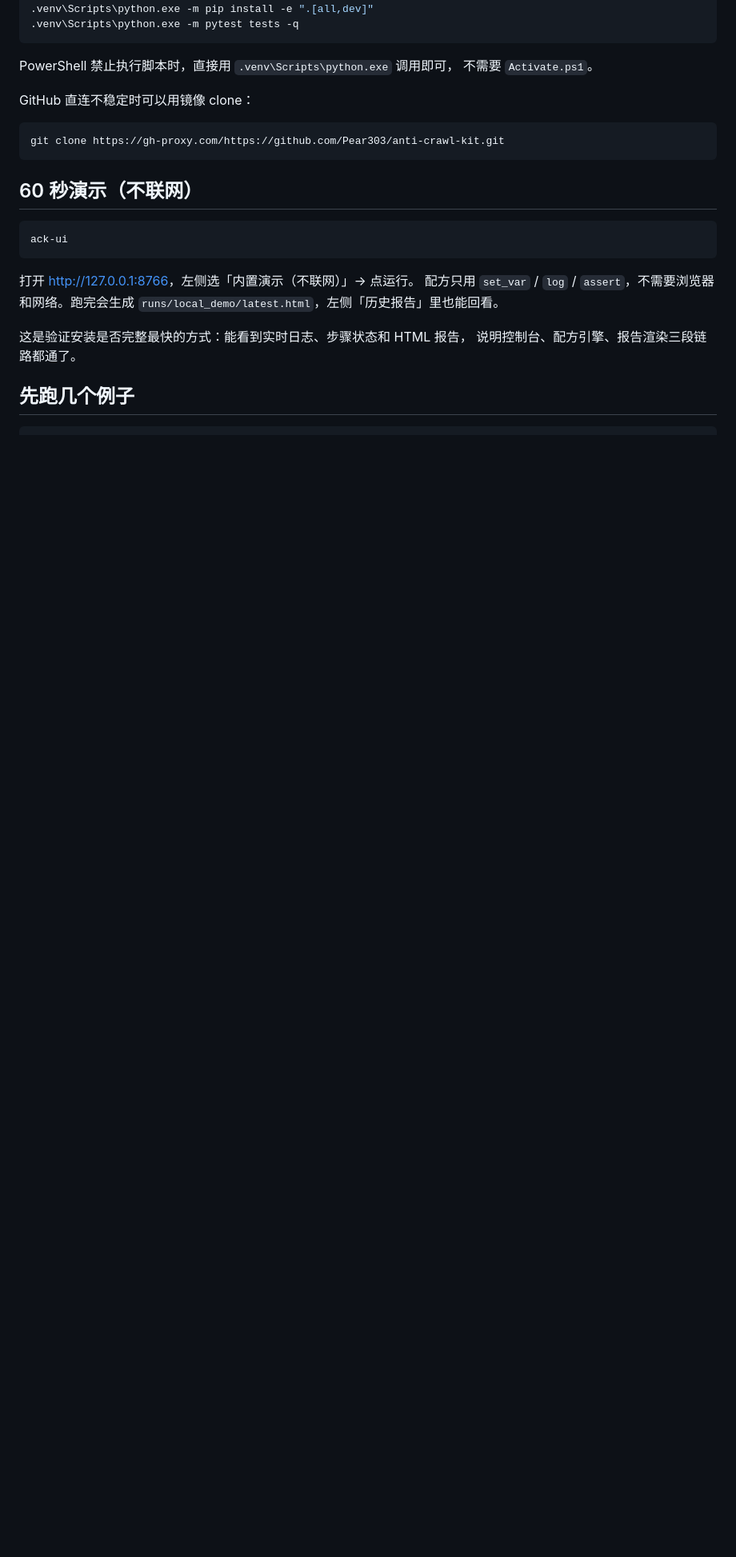
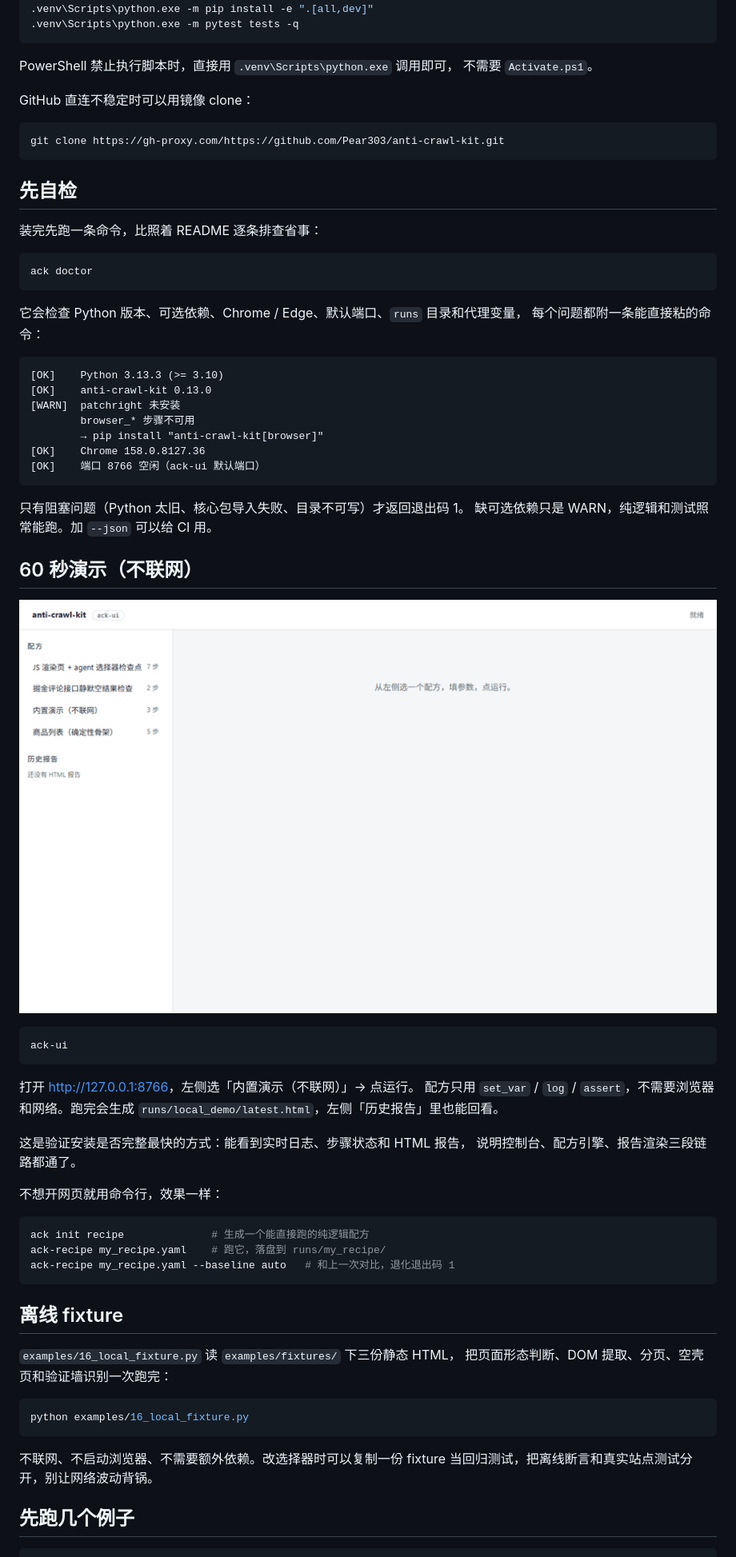
Before and after one commit to Pear303/anti-crawl-kit, a Markdown page: README.md, the part around one of its changes. Shown at 80% size. Drawn GitHub-style; pictures changed too: docs/assets/demo.gif (added); blank space fills up the shorter version.

````diff
--- a/README.md
+++ b/README.md
@@ -51,7 +53,33 @@ GitHub 直连不稳定时可以用镜像 clone：
 git clone https://gh-proxy.com/https://github.com/Pear303/anti-crawl-kit.git
 ```
 
+## 先自检
+
+装完先跑一条命令，比照着 README 逐条排查省事：
+
+```bash
+ack doctor
+```
+
+它会检查 Python 版本、可选依赖、Chrome / Edge、默认端口、`runs` 目录和代理变量，
+每个问题都附一条能直接粘的命令：
+
+```text
+[OK]    Python 3.13.3 (>= 3.10)
+[OK]    anti-crawl-kit 0.13.0
+[WARN]  patchright 未安装
+        browser_* 步骤不可用
+        → pip install "anti-crawl-kit[browser]"
+[OK]    Chrome 158.0.8127.36
+[OK]    端口 8766 空闲（ack-ui 默认端口）
+```
+
+只有阻塞问题（Python 太旧、核心包导入失败、目录不可写）才返回退出码 1。
+缺可选依赖只是 WARN，纯逻辑和测试照常能跑。加 `--json` 可以给 CI 用。
+
 ## 60 秒演示（不联网）
+
+![ack-ui 演示](docs/assets/demo.gif)
 
 ```bash
 ack-ui
@@ -63,6 +91,26 @@ ack-ui
 
 这是验证安装是否完整最快的方式：能看到实时日志、步骤状态和 HTML 报告，
 说明控制台、配方引擎、报告渲染三段链路都通了。
+
+不想开网页就用命令行，效果一样：
+
+```bash
+ack init recipe              # 生成一个能直接跑的纯逻辑配方
+ack-recipe my_recipe.yaml    # 跑它，落盘到 runs/my_recipe/
+ack-recipe my_recipe.yaml --baseline auto   # 和上一次对比，退化退出码 1
+```
+
+## 离线 fixture
+
+`examples/16_local_fixture.py` 读 `examples/fixtures/` 下三份静态 HTML，
+把页面形态判断、DOM 提取、分页、空壳页和验证墙识别一次跑完：
+
+```bash
+python examples/16_local_fixture.py
+```
+
+不联网、不启动浏览器、不需要额外依赖。改选择器时可以复制一份 fixture
+当回归测试，把离线断言和真实站点测试分开，别让网络波动背锅。
 
 ## 先跑几个例子
 
````
Also changed, not shown: other parts of README.md (+13 -2 lines), AGENTS.md (+15 -2 lines), README_EN.md (added, +263 -0 lines), docs/30-发布流程.md (+4 -1 lines), docs/32-三分钟上手.md (added, +142 -0 lines), 14 other files.
